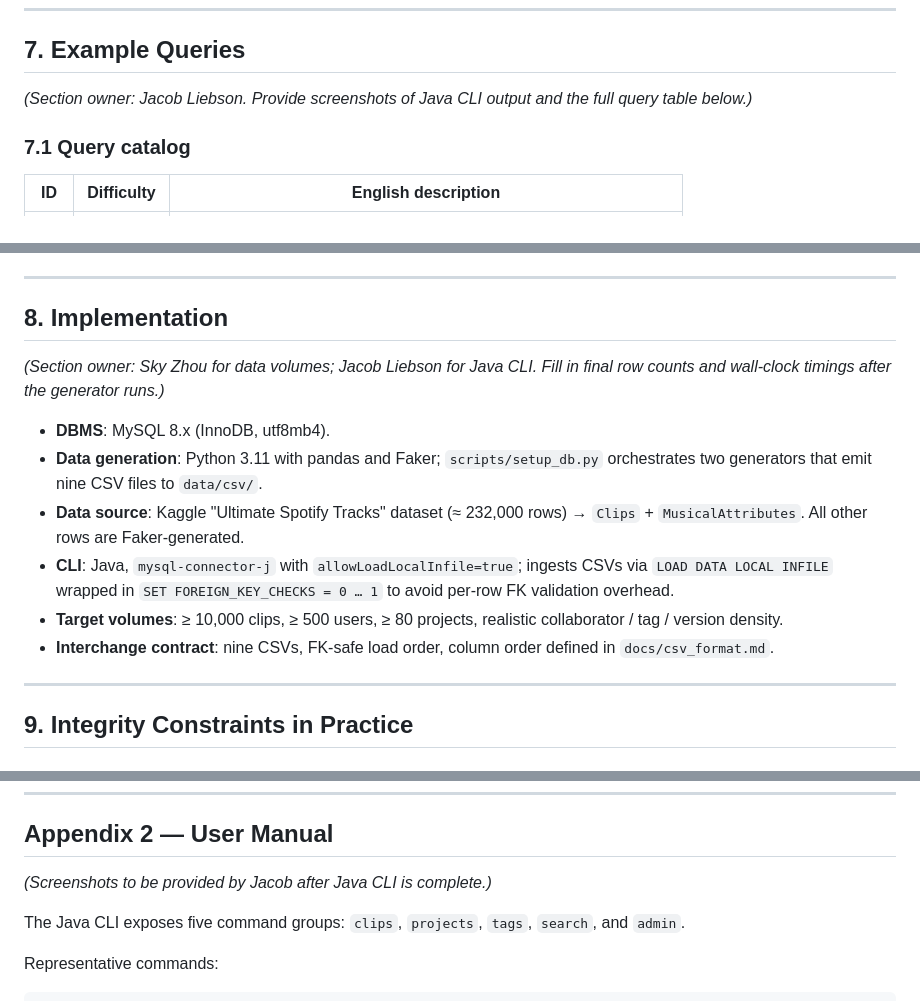
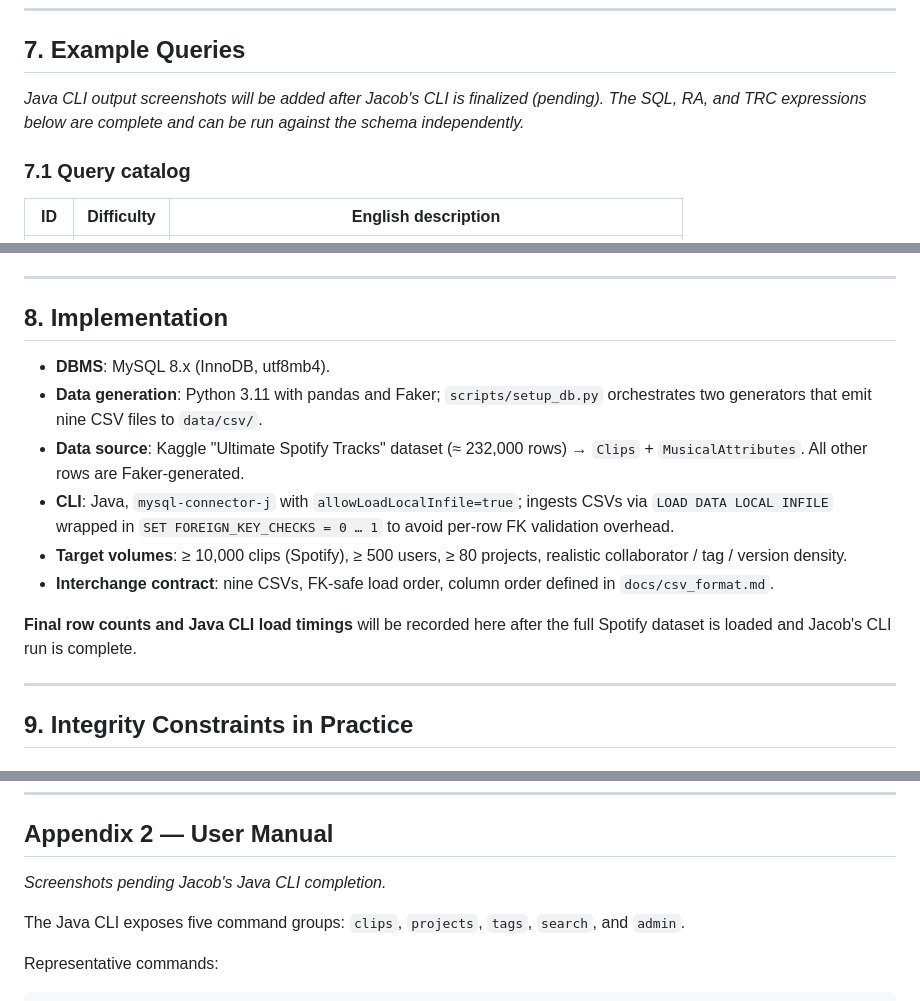
Before and after one commit to Alfred-Chen-04/HarmonyVault, a Markdown page: report/final_report.md, 3 parts joined by grey strips. GitHub-like rendering.

```diff
--- a/report/final_report.md
+++ b/report/final_report.md
@@ -205,7 +205,7 @@ Because the schema was **designed** rather than obtained by decomposing a larger
 
 ## 7. Example Queries
 
-*(Section owner: Jacob Liebson. Provide screenshots of Java CLI output and the full query table below.)*
+*Java CLI output screenshots will be added after Jacob's CLI is finalized (pending). The SQL, RA, and TRC expressions below are complete and can be run against the schema independently.*
 
 ### 7.1 Query catalog
 
@@ -260,14 +260,14 @@ E3 is chosen because it stays within selection / projection / join — no aggreg
 
 ## 8. Implementation
 
-*(Section owner: Sky Zhou for data volumes; Jacob Liebson for Java CLI. Fill in final row counts and wall-clock timings after the generator runs.)*
-
 - **DBMS**: MySQL 8.x (InnoDB, utf8mb4).
 - **Data generation**: Python 3.11 with pandas and Faker; `scripts/setup_db.py` orchestrates two generators that emit nine CSV files to `data/csv/`.
 - **Data source**: Kaggle "Ultimate Spotify Tracks" dataset (≈ 232,000 rows) → `Clips` + `MusicalAttributes`. All other rows are Faker-generated.
 - **CLI**: Java, `mysql-connector-j` with `allowLoadLocalInfile=true`; ingests CSVs via `LOAD DATA LOCAL INFILE` wrapped in `SET FOREIGN_KEY_CHECKS = 0 … 1` to avoid per-row FK validation overhead.
-- **Target volumes**: ≥ 10,000 clips, ≥ 500 users, ≥ 80 projects, realistic collaborator / tag / version density.
+- **Target volumes**: ≥ 10,000 clips (Spotify), ≥ 500 users, ≥ 80 projects, realistic collaborator / tag / version density.
 - **Interchange contract**: nine CSVs, FK-safe load order, column order defined in `docs/csv_format.md`.
+
+**Final row counts and Java CLI load timings** will be recorded here after the full Spotify dataset is loaded and Jacob's CLI run is complete.
 
 ---
 
@@ -416,7 +416,7 @@ python scripts/generate_er_diagram.py   # overwrites docs/ER_diagram.png
 
 ## Appendix 2 — User Manual
 
-*(Screenshots to be provided by Jacob after Java CLI is complete.)*
+*Screenshots pending Jacob's Java CLI completion.*
 
 The Java CLI exposes five command groups: `clips`, `projects`, `tags`, `search`, and `admin`.
 
```
Also changed, not shown: presentation/slides_outline.md (added, +194 -0 lines).
